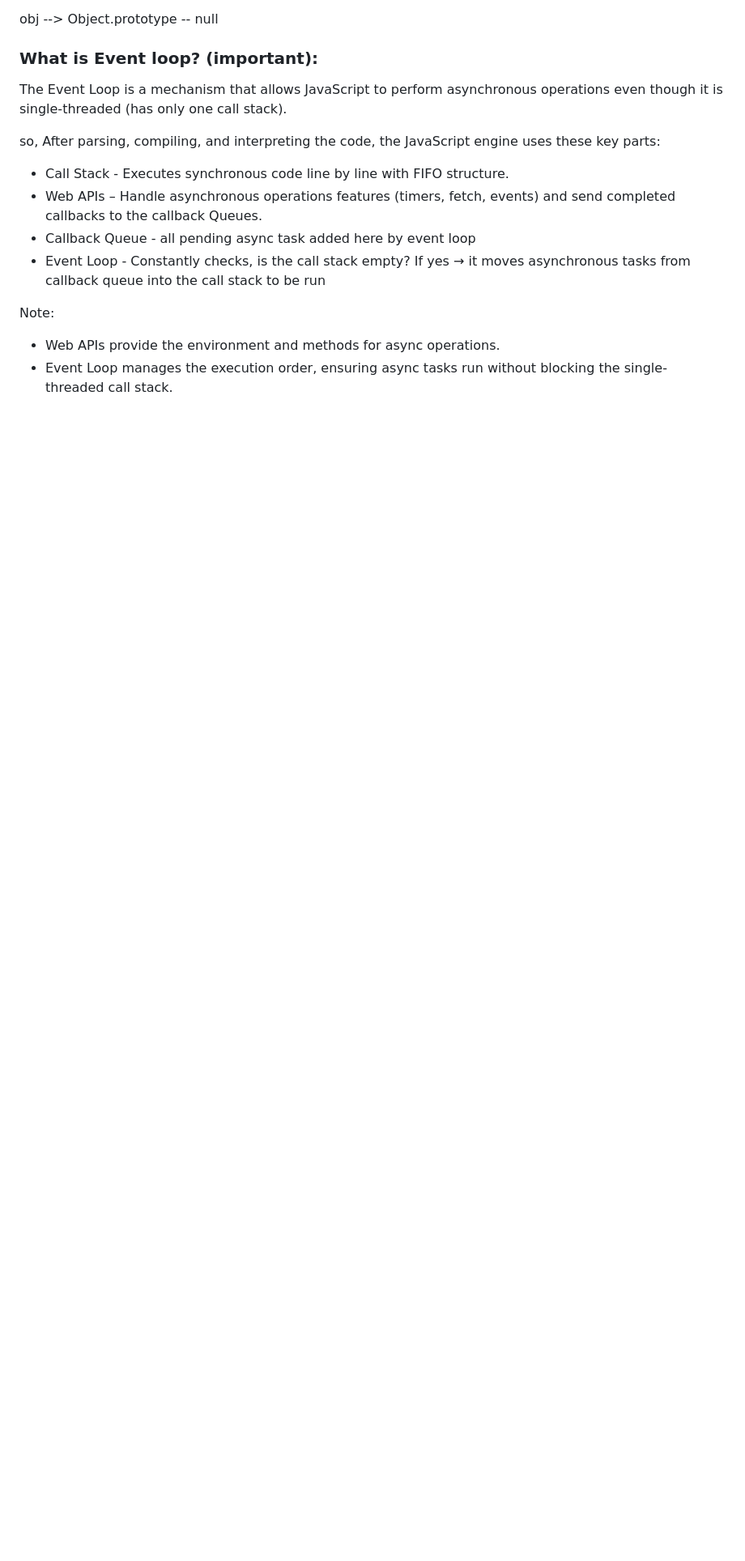
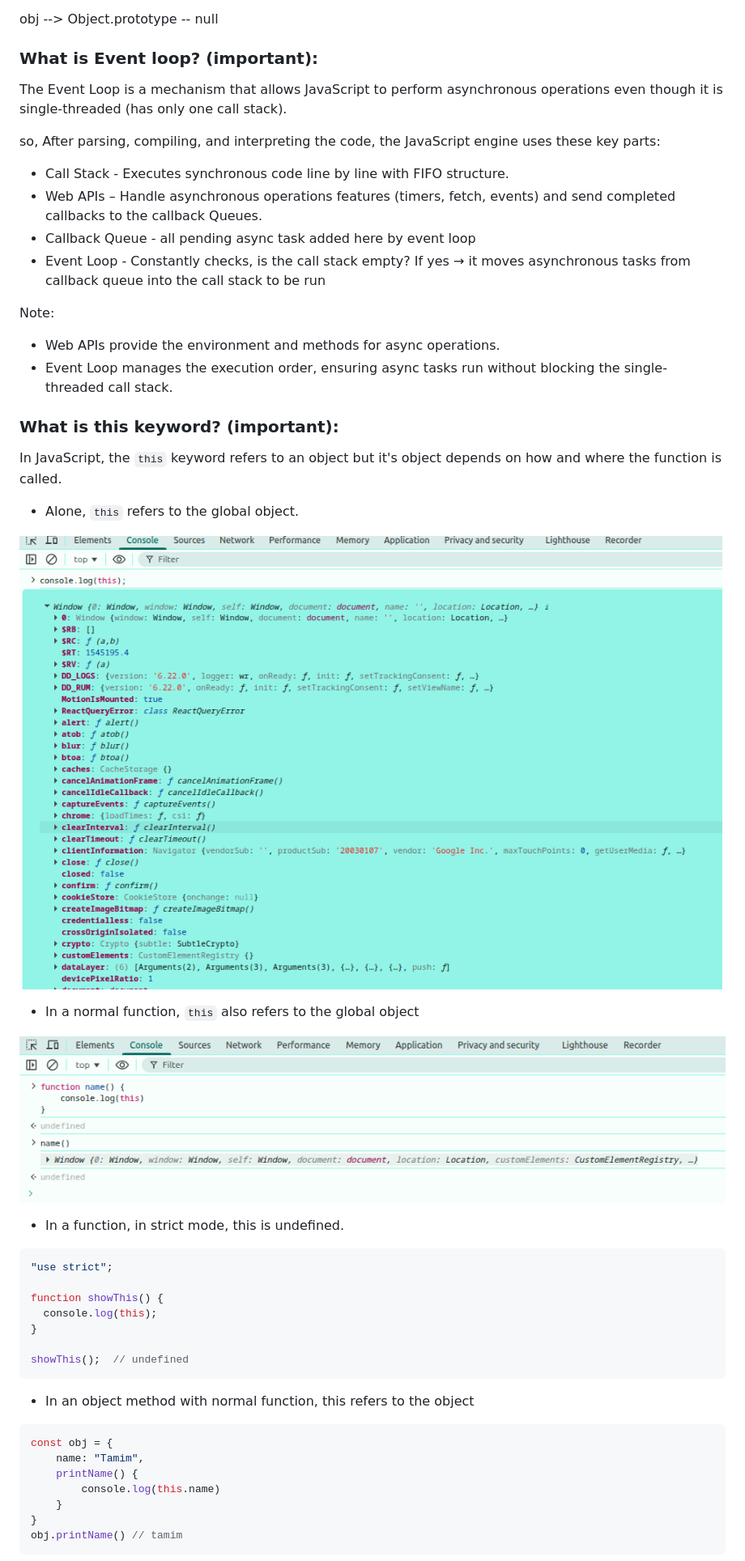
Before and after one commit to muhammad-tamim/interview-questions, a Markdown page: README.md, the part around one of its changes. Shown at 81% size. Rendered like a GitHub page; pictures changed too: images/JavaScript/this-keyword-in-normal-function.png (added), images/JavaScript/this-keyword-window-object.png (added); blank space fills up the shorter version.

Commit message:
(JavaScript): add What is this keyword

````diff
--- a/README.md
+++ b/README.md
@@ -1761,3 +1762,39 @@ Note:
 - Web APIs provide the environment and methods for async operations.
 - Event Loop manages the execution order, ensuring async tasks run without blocking the single-threaded call stack.
 
+### What is this keyword? (important):
+
+In JavaScript, the `this` keyword refers to an object but it's object depends on how and where the function is called.
+
+- Alone, `this` refers to the global object.
+
+![image](/images/JavaScript/this-keyword-window-object.png)
+
+- In a normal function, `this` also refers to the global object
+
+![image](/images/JavaScript/this-keyword-in-normal-function.png)
+
+- In a function, in strict mode, this is undefined.
+
+```js
+"use strict";
+
+function showThis() {
+  console.log(this);
+}
+
+showThis();  // undefined
+```
+
+- In an object method with normal function, this refers to the object
+
+```js
+const obj = {
+    name: "Tamim",
+    printName() {
+        console.log(this.name)
+    }
+}
+obj.printName() // tamim
+```
+
````
Also changed, not shown: other parts of README.md (+76 -0 lines), 2 other files.
